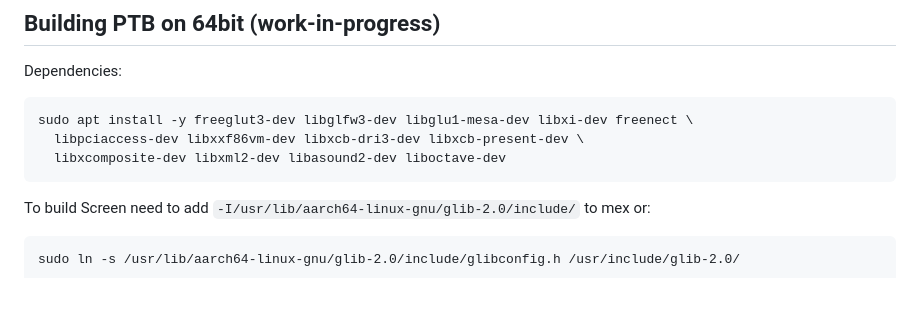
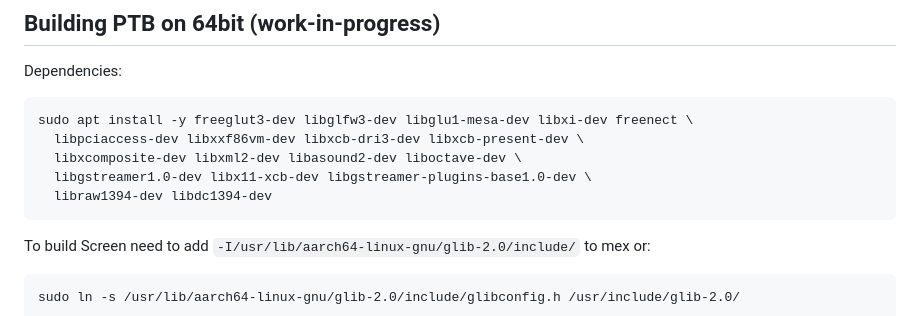
Before and after one commit to CogPlatform/Notes, a Markdown page: Raspberry-Pi-4-PTB.md, the part around the change. Rendered like a GitHub page; blank space fills up the shorter version.

````diff
--- a/Raspberry-Pi-4-PTB.md
+++ b/Raspberry-Pi-4-PTB.md
@@ -83,7 +83,9 @@ Dependencies:
 ```
 sudo apt install -y freeglut3-dev libglfw3-dev libglu1-mesa-dev libxi-dev freenect \
   libpciaccess-dev libxxf86vm-dev libxcb-dri3-dev libxcb-present-dev \
-  libxcomposite-dev libxml2-dev libasound2-dev liboctave-dev
+  libxcomposite-dev libxml2-dev libasound2-dev liboctave-dev \
+  libgstreamer1.0-dev libx11-xcb-dev libgstreamer-plugins-base1.0-dev \
+  libraw1394-dev libdc1394-dev
 ```
 
 To build Screen need to add `-I/usr/lib/aarch64-linux-gnu/glib-2.0/include/` to mex or:
````
